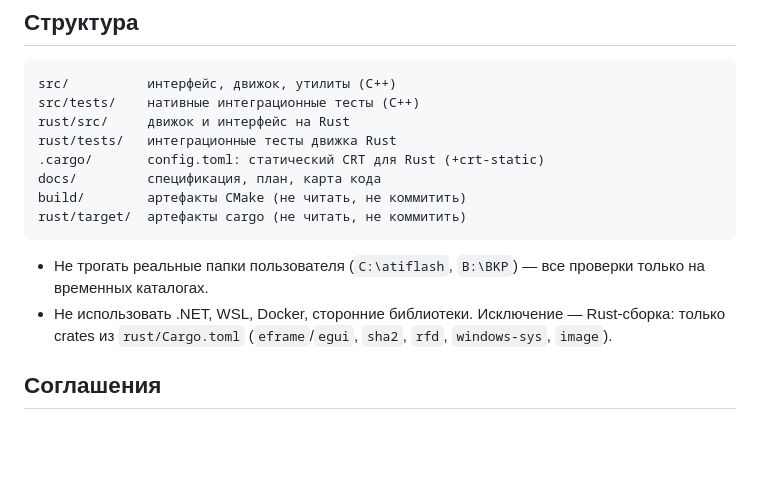
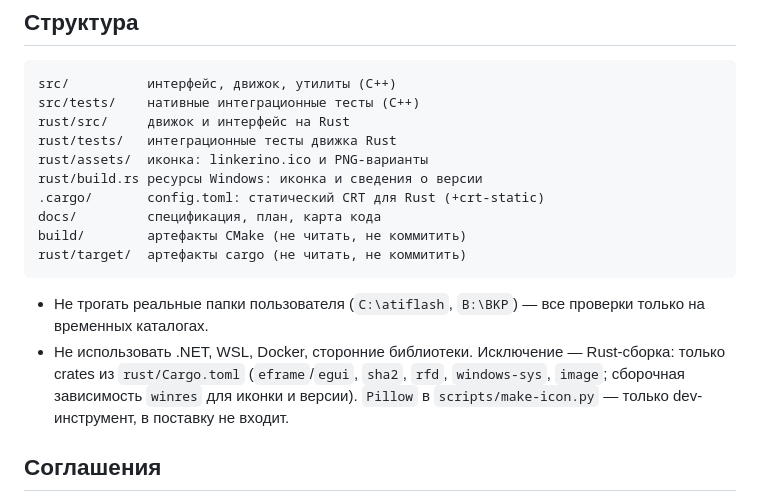
Before and after one commit to kabzon93region/Linkerino, a Markdown page: AGENTS.md, the part around the change. Rendered like a GitHub page; blank space fills up the shorter version.

````diff
--- a/AGENTS.md
+++ b/AGENTS.md
@@ -26,6 +26,8 @@ src/          интерфейс, движок, утилиты (C++)
 src/tests/    нативные интеграционные тесты (C++)
 rust/src/     движок и интерфейс на Rust
 rust/tests/   интеграционные тесты движка Rust
+rust/assets/  иконка: linkerino.ico и PNG-варианты
+rust/build.rs ресурсы Windows: иконка и сведения о версии
 .cargo/       config.toml: статический CRT для Rust (+crt-static)
 docs/         спецификация, план, карта кода
 build/        артефакты CMake (не читать, не коммитить)
@@ -33,7 +35,7 @@ rust/target/  артефакты cargo (не читать, не коммитит
 ```
 
 - Не трогать реальные папки пользователя (`C:\atiflash`, `B:\BKP`) — все проверки только на временных каталогах.
-- Не использовать .NET, WSL, Docker, сторонние библиотеки. Исключение — Rust-сборка: только crates из `rust/Cargo.toml` (`eframe`/`egui`, `sha2`, `rfd`, `windows-sys`, `image`).
+- Не использовать .NET, WSL, Docker, сторонние библиотеки. Исключение — Rust-сборка: только crates из `rust/Cargo.toml` (`eframe`/`egui`, `sha2`, `rfd`, `windows-sys`, `image`; сборочная зависимость `winres` для иконки и версии). `Pillow` в `scripts/make-icon.py` — только dev-инструмент, в поставку не входит.
 
 ## Соглашения
 
````
Also changed, not shown: README.md (+8 -1 lines), docs/architecture/CODE_MAP.md (+5 -2 lines), docs/images/linkerino-icon.png (added), docs/images/linkerino-rust-result.png, rust/assets/linkerino-1024.png (added), rust/assets/linkerino-256.png (added), 7 other files.
